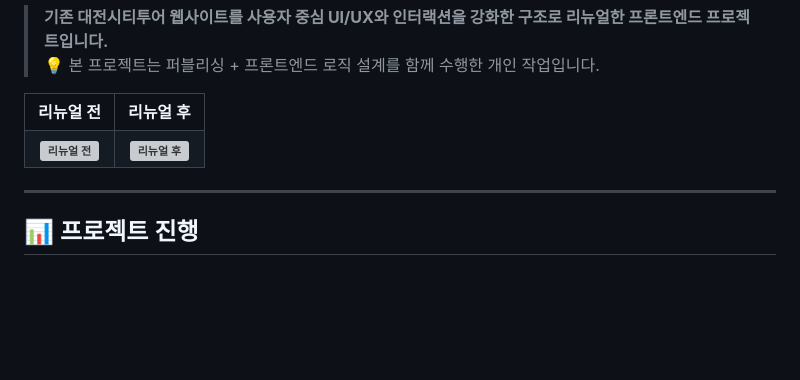
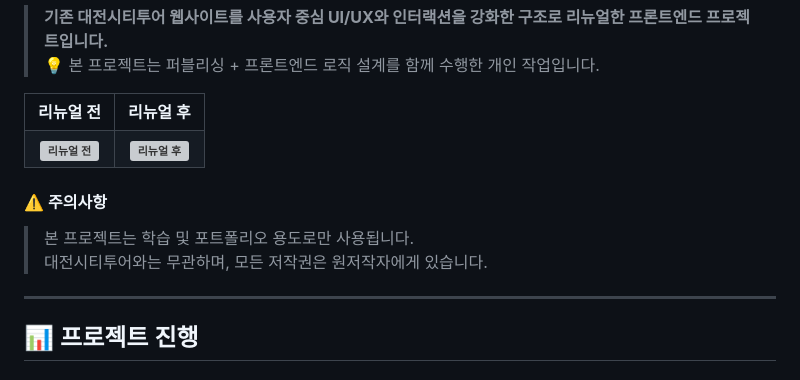
Before and after one commit to kimdo0-0515/daejeoncitytour, a Markdown page: README.md, the part around the change. Rendered like a GitHub page; blank space fills up the shorter version; grey boxes are pictures that could not be loaded.

Commit message:
Update README.md
주의사항 입력

```diff
--- a/README.md
+++ b/README.md
@@ -14,6 +14,9 @@
   </tr>
 </table>
 
+#### ⚠️ 주의사항
+> 본 프로젝트는 학습 및 포트폴리오 용도로만 사용됩니다.<br>
+> 대전시티투어와는 무관하며, 모든 저작권은 원저작자에게 있습니다.
 ---
 
 ## 📊 프로젝트 진행
```
